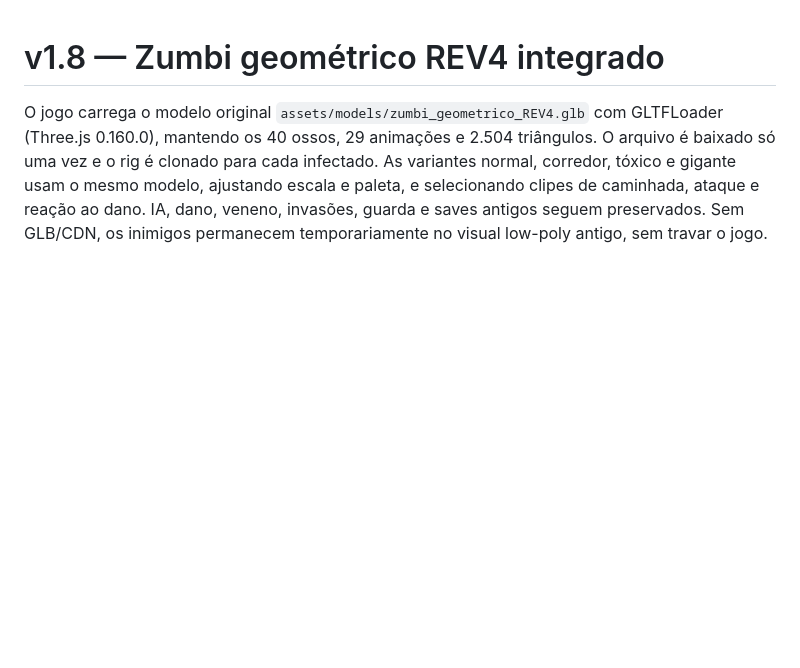
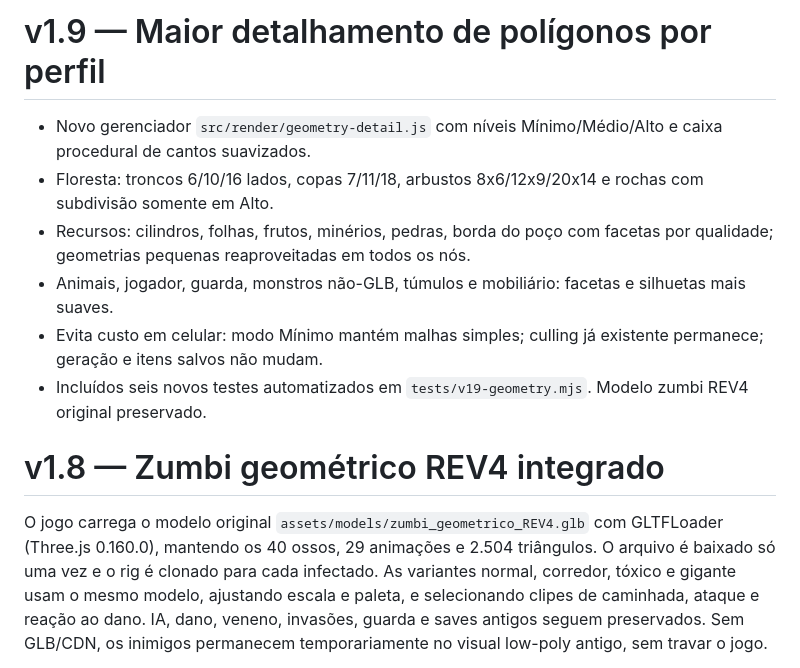
Before and after one commit to jogoiarexx-blip/Madruga-Survival, a Markdown page: ALTERACOES.md, the part around the change. Rendered like a GitHub page; blank space fills up the shorter version.

Commit message:
v1.9: integrar geometria aprimorada — ALTERACOES.md

```diff
--- a/ALTERACOES.md
+++ b/ALTERACOES.md
@@ -1,3 +1,12 @@
+# v1.9 — Maior detalhamento de polígonos por perfil
+
+- Novo gerenciador `src/render/geometry-detail.js` com níveis Mínimo/Médio/Alto e caixa procedural de cantos suavizados.
+- Floresta: troncos 6/10/16 lados, copas 7/11/18, arbustos 8x6/12x9/20x14 e rochas com subdivisão somente em Alto.
+- Recursos: cilindros, folhas, frutos, minérios, pedras, borda do poço com facetas por qualidade; geometrias pequenas reaproveitadas em todos os nós.
+- Animais, jogador, guarda, monstros não-GLB, túmulos e mobiliário: facetas e silhuetas mais suaves.
+- Evita custo em celular: modo Mínimo mantém malhas simples; culling já existente permanece; geração e itens salvos não mudam.
+- Incluídos seis novos testes automatizados em `tests/v19-geometry.mjs`. Modelo zumbi REV4 original preservado.
+
 # v1.8 — Zumbi geométrico REV4 integrado
 
 O jogo carrega o modelo original `assets/models/zumbi_geometrico_REV4.glb` com GLTFLoader (Three.js 0.160.0), mantendo os 40 ossos, 29 animações e 2.504 triângulos. O arquivo é baixado só uma vez e o rig é clonado para cada infectado. As variantes normal, corredor, tóxico e gigante usam o mesmo modelo, ajustando escala e paleta, e selecionando clipes de caminhada, ataque e reação ao dano. IA, dano, veneno, invasões, guarda e saves antigos seguem preservados. Sem GLB/CDN, os inimigos permanecem temporariamente no visual low-poly antigo, sem travar o jogo.
```
